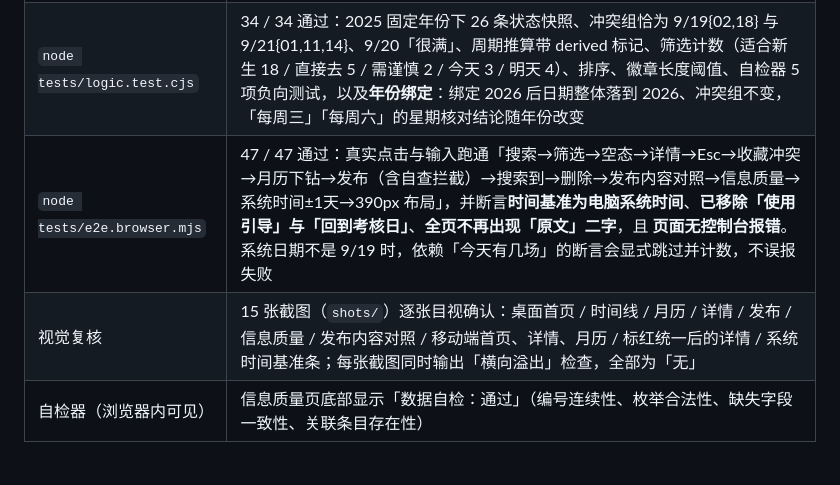
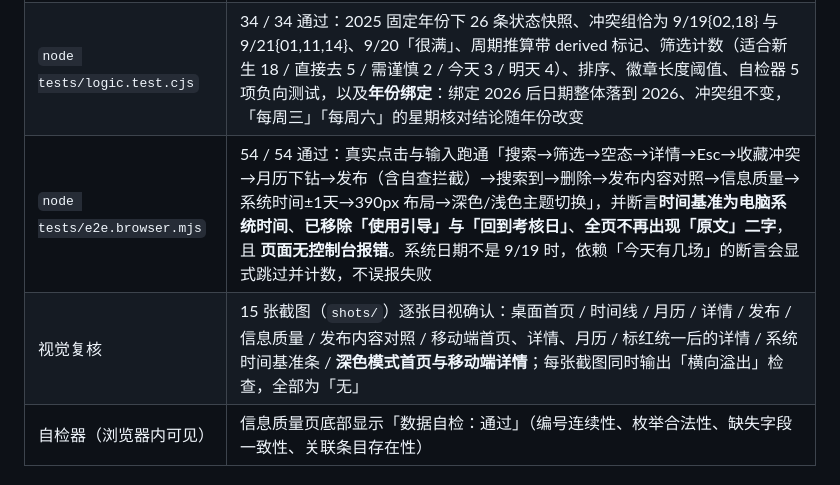
Before and after one commit to L-ui45/students_helper, a Markdown page: README.md, the part around the change. Rendered like a GitHub page.

Commit message:
docs: 同步验证数字（e2e 54 项）与深色模式截图清单

```diff
--- a/README.md
+++ b/README.md
@@ -90,8 +90,8 @@ node tools/capture-shots.mjs 9222 http://127.0.0.1:8017 shots
 |---|---|
 | `node tests/data.test.cjs` | 7 / 7 通过：26 条齐全、编号 01–26 连续、每条发布内容的关键词逐条保留、解析出的日期都能在发布内容里找到、来源分层计数（学院 2 / 学生个人 4 / 推断 3 / 未注明 17）、缺失字段仍为 null（显示「未注明」）、风险与「不适合新生」标记就位 |
 | `node tests/logic.test.cjs` | 34 / 34 通过：2025 固定年份下 26 条状态快照、冲突组恰为 9/19{02,18} 与 9/21{01,11,14}、9/20「很满」、周期推算带 derived 标记、筛选计数（适合新生 18 / 直接去 5 / 需谨慎 2 / 今天 3 / 明天 4）、排序、徽章长度阈值、自检器 5 项负向测试，以及**年份绑定**：绑定 2026 后日期整体落到 2026、冲突组不变，「每周三」「每周六」的星期核对结论随年份改变 |
-| `node tests/e2e.browser.mjs` | 47 / 47 通过：真实点击与输入跑通「搜索→筛选→空态→详情→Esc→收藏冲突→月历下钻→发布（含自查拦截）→搜索到→删除→发布内容对照→信息质量→系统时间±1天→390px 布局」，并断言**时间基准为电脑系统时间**、**已移除「使用引导」与「回到考核日」**、**全页不再出现「原文」二字**，且 **页面无控制台报错**。系统日期不是 9/19 时，依赖「今天有几场」的断言会显式跳过并计数，不误报失败 |
-| 视觉复核 | 15 张截图（`shots/`）逐张目视确认：桌面首页 / 时间线 / 月历 / 详情 / 发布 / 信息质量 / 发布内容对照 / 移动端首页、详情、月历 / 标红统一后的详情 / 系统时间基准条；每张截图同时输出「横向溢出」检查，全部为「无」 |
+| `node tests/e2e.browser.mjs` | 54 / 54 通过：真实点击与输入跑通「搜索→筛选→空态→详情→Esc→收藏冲突→月历下钻→发布（含自查拦截）→搜索到→删除→发布内容对照→信息质量→系统时间±1天→390px 布局→深色/浅色主题切换」，并断言**时间基准为电脑系统时间**、**已移除「使用引导」与「回到考核日」**、**全页不再出现「原文」二字**，且 **页面无控制台报错**。系统日期不是 9/19 时，依赖「今天有几场」的断言会显式跳过并计数，不误报失败 |
+| 视觉复核 | 15 张截图（`shots/`）逐张目视确认：桌面首页 / 时间线 / 月历 / 详情 / 发布 / 信息质量 / 发布内容对照 / 移动端首页、详情、月历 / 标红统一后的详情 / 系统时间基准条 / **深色模式首页与移动端详情**；每张截图同时输出「横向溢出」检查，全部为「无」 |
 | 自检器（浏览器内可见） | 信息质量页底部显示「数据自检：通过」（编号连续性、枚举合法性、缺失字段一致性、关联条目存在性） |
 
 ## 7. 验证阶段发现并修复的真实缺陷
```
